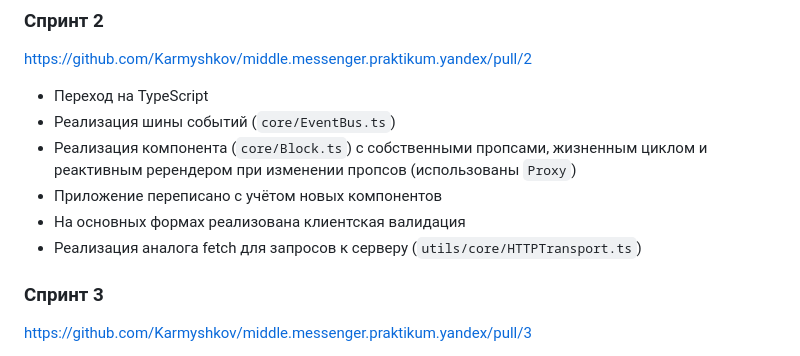
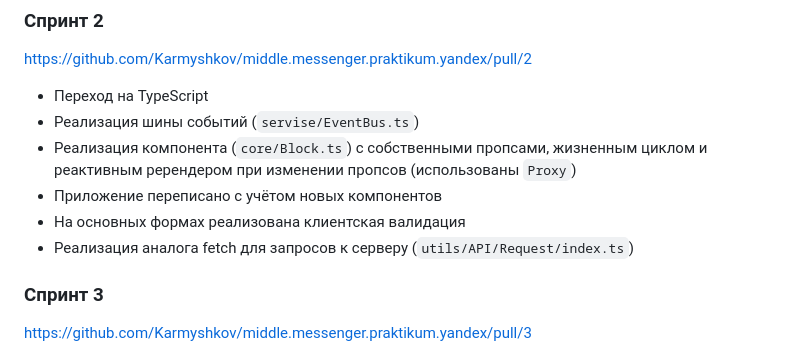
Before and after one commit to Daniil8565/middle.messenger.praktikum.yandex, a Markdown page: README.md, the part around the change. GitHub-like rendering.

```diff
--- a/README.md
+++ b/README.md
@@ -19,11 +19,11 @@ Cамостоятельная практическая работа, выпол
 https://github.com/Karmyshkov/middle.messenger.praktikum.yandex/pull/2
 
 * Переход на TypeScript
-* Реализация шины событий (`core/EventBus.ts`)
+* Реализация шины событий (`servise/EventBus.ts`)
 * Реализация компонента (`core/Block.ts`) с собственными пропсами, жизненным циклом и реактивным ререндером при изменении пропсов (использованы `Proxy`)
 * Приложение переписано с учётом новых компонентов
 * На основных формах реализована клиентская валидация
-* Реализация аналога fetch для запросов к серверу (`utils/core/HTTPTransport.ts`)
+* Реализация аналога fetch для запросов к серверу (`utils/API/Request/index.ts`)
 
 ### Спринт 3
 
```
